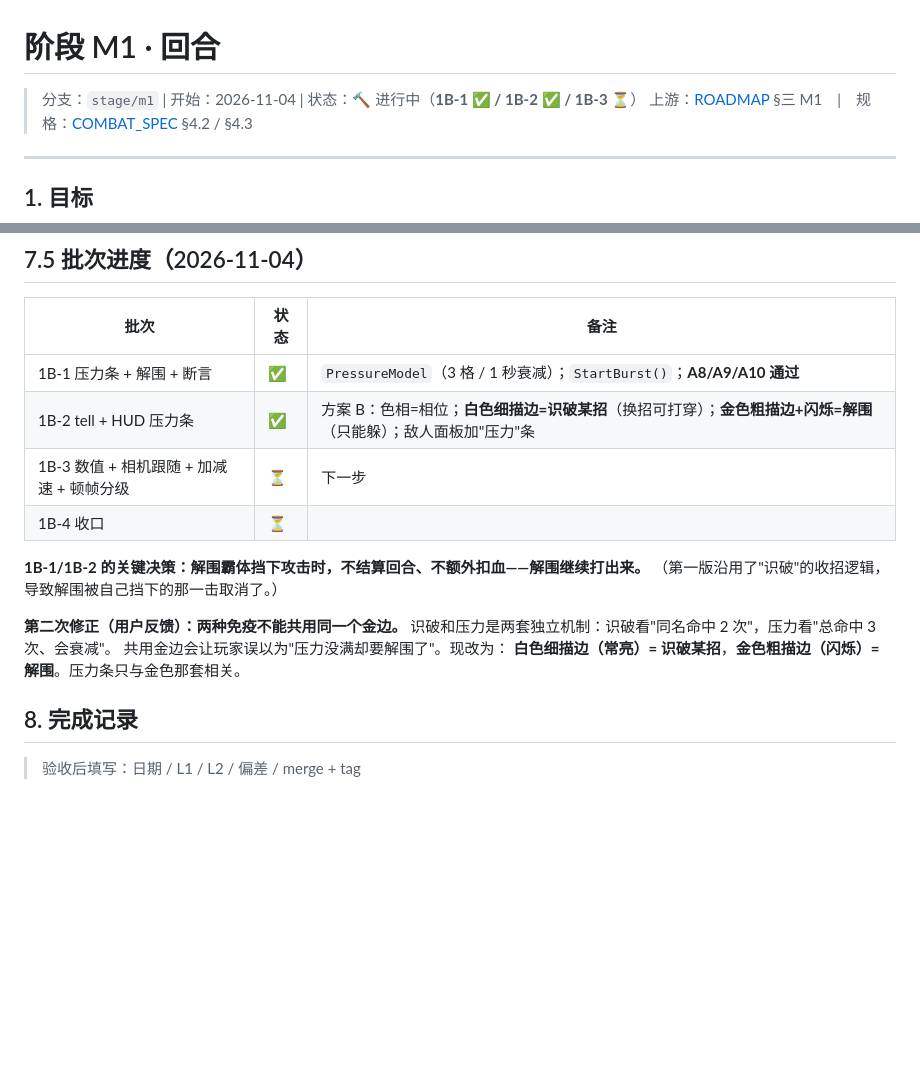
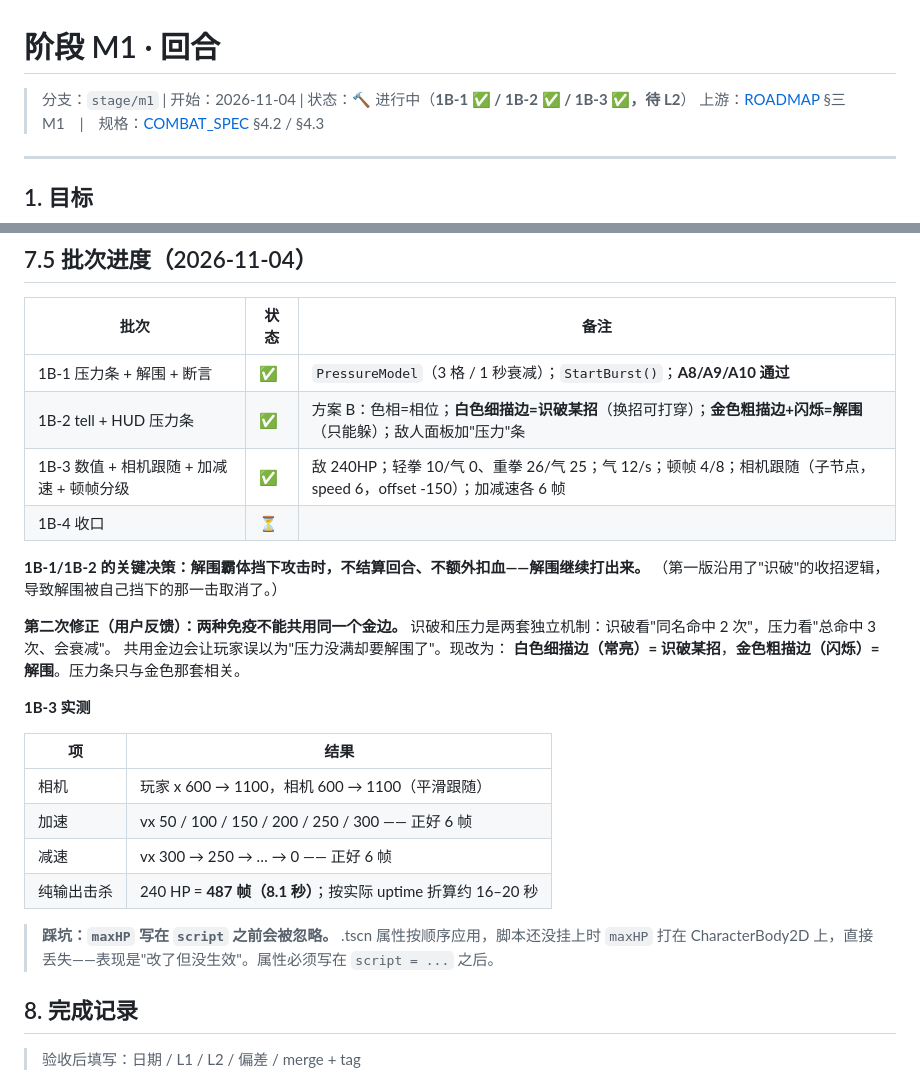
Before and after one commit to MythosMa/ChoiceProject, a Markdown page: doc/stages/M1.md, 2 parts joined by grey strips. Drawn GitHub-style; blank space fills up the shorter version.

```diff
--- a/doc/stages/M1.md
+++ b/doc/stages/M1.md
@@ -1,6 +1,6 @@
 # 阶段 M1 · 回合
 
-> 分支：`stage/m1`  |  开始：2026-11-04  |  状态：🔨 进行中（**1B-1 ✅ / 1B-2 ✅ / 1B-3 ⏳**）
+> 分支：`stage/m1`  |  开始：2026-11-04  |  状态：🔨 进行中（**1B-1 ✅ / 1B-2 ✅ / 1B-3 ✅，待 L2**）
 > 上游：[ROADMAP](../ROADMAP.md) §三 M1　|　规格：[COMBAT_SPEC](../COMBAT_SPEC.md) §4.2 / §4.3
 
 ---
@@ -106,7 +106,7 @@ B 能让"能不能打"贯穿全程可见，并且把色板降回 6 色。**A 只
 |------|------|------|
 | 1B-1 压力条 + 解围 + 断言 | ✅ | `PressureModel`（3 格 / 1 秒衰减）；`StartBurst()`；**A8/A9/A10 通过** |
 | 1B-2 tell + HUD 压力条 | ✅ | 方案 B：色相=相位；**白色细描边=识破某招**（换招可打穿）；**金色粗描边+闪烁=解围**（只能躲）；敌人面板加"压力"条 |
-| 1B-3 数值 + 相机跟随 + 加减速 + 顿帧分级 | ⏳ | 下一步 |
+| 1B-3 数值 + 相机跟随 + 加减速 + 顿帧分级 | ✅ | 敌 240HP；轻拳 10/气 0、重拳 26/气 25；气 12/s；顿帧 4/8；相机跟随（子节点，speed 6，offset -150）；加减速各 6 帧 |
 | 1B-4 收口 | ⏳ | |
 
 **1B-1/1B-2 的关键决策：解围霸体挡下攻击时，不结算回合、不额外扣血——解围继续打出来。**
@@ -117,6 +117,17 @@ B 能让"能不能打"贯穿全程可见，并且把色板降回 6 色。**A 只
 共用金边会让玩家误以为"压力没满却要解围了"。现改为：
 **白色细描边（常亮）= 识破某招**，**金色粗描边（闪烁）= 解围**。压力条只与金色那套相关。
 
+**1B-3 实测**
+
+| 项 | 结果 |
+|----|------|
+| 相机 | 玩家 x 600 → 1100，相机 600 → 1100（平滑跟随） |
+| 加速 | vx 50 / 100 / 150 / 200 / 250 / 300 —— 正好 6 帧 |
+| 减速 | vx 300 → 250 → … → 0 —— 正好 6 帧 |
+| 纯输出击杀 | 240 HP = **487 帧（8.1 秒）**；按实际 uptime 折算约 16–20 秒 |
+
+> **踩坑：`maxHP` 写在 `script` 之前会被忽略。** .tscn 属性按顺序应用，脚本还没挂上时 `maxHP` 打在 CharacterBody2D 上，直接丢失——表现是"改了但没生效"。属性必须写在 `script = ...` 之后。
+
 ## 8. 完成记录
 
 > 验收后填写：日期 / L1 / L2 / 偏差 / merge + tag
```
Also changed, not shown: doc/COMBAT_SPEC.md (+6 -6 lines), doc/images/2026-11-04-m1-arena.png (added), 1 other file.
